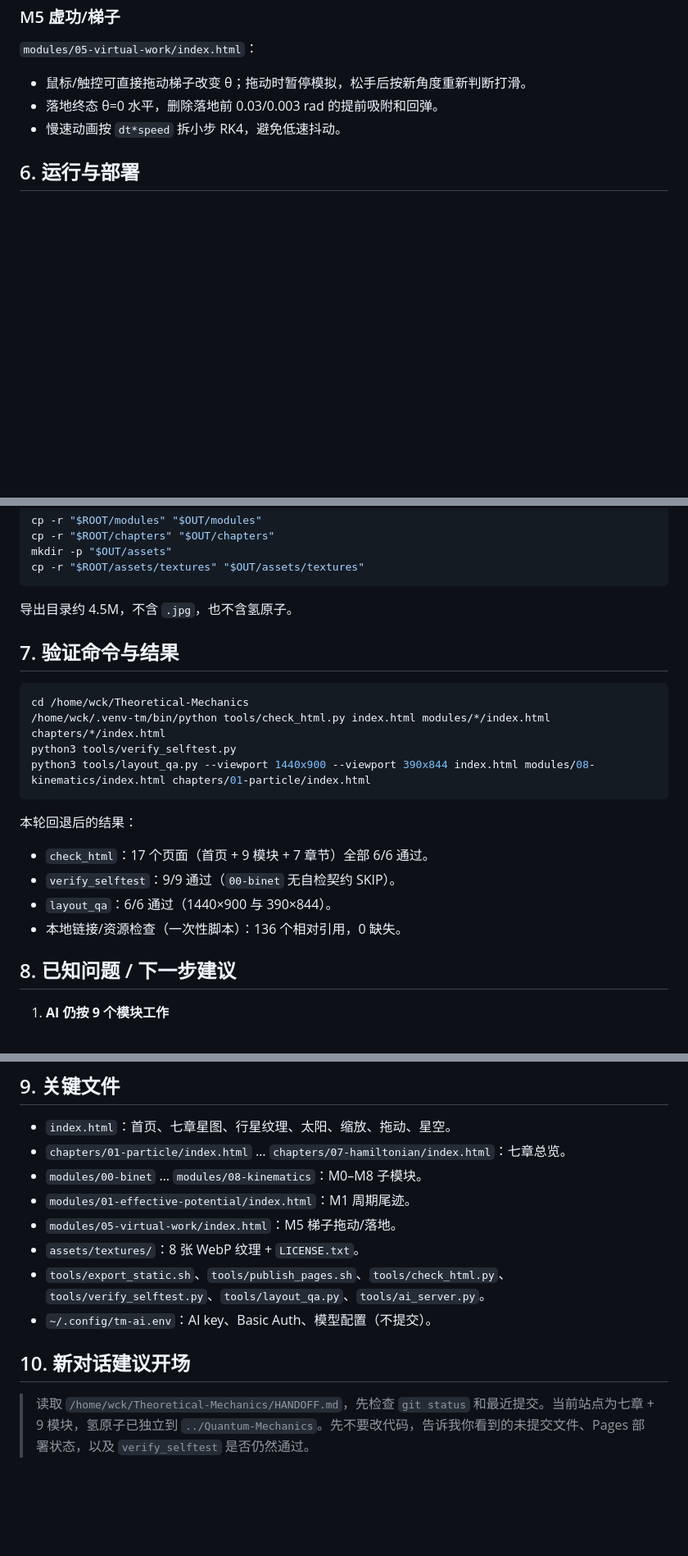
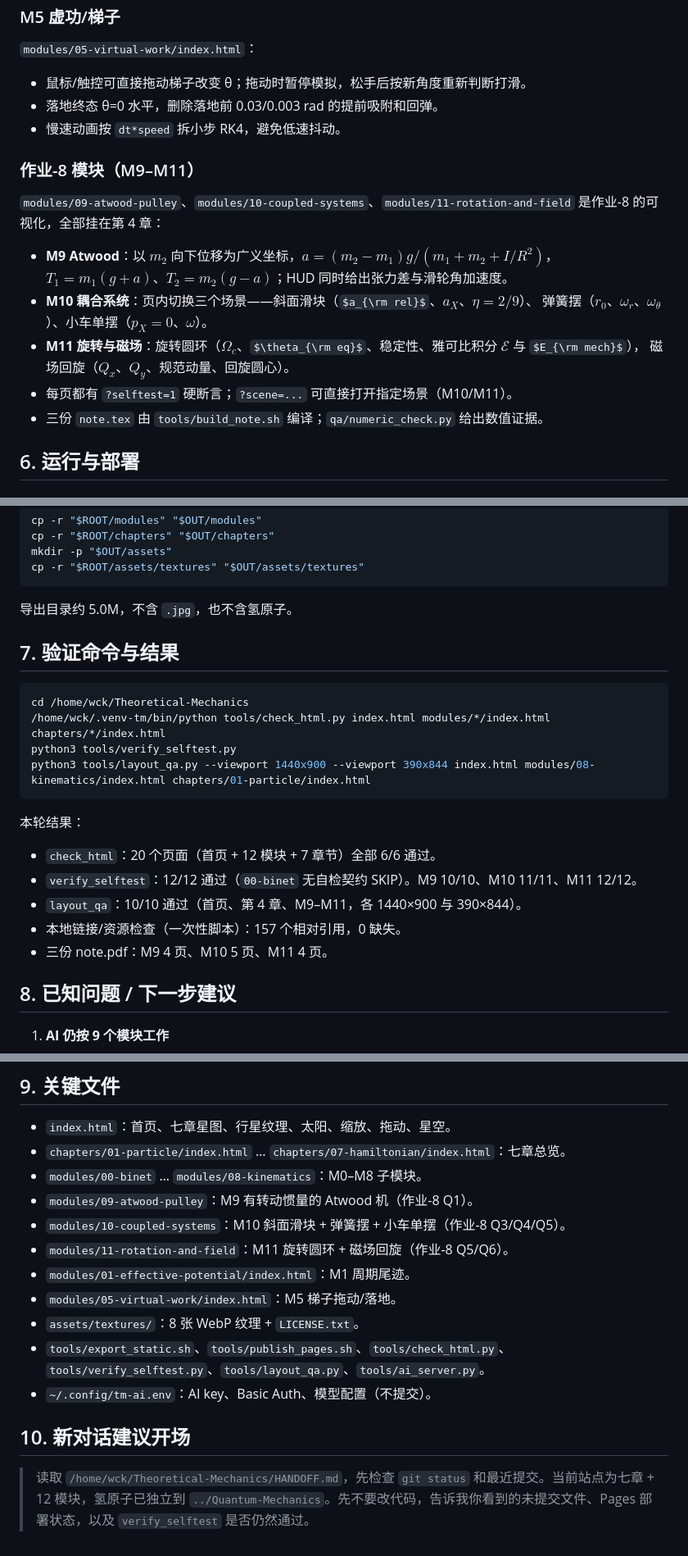
Before and after one commit to wck3069/Theoretical-Mechanics, a Markdown page: HANDOFF.md, 3 parts joined by grey strips. Shown at 82% size. Rendered like a GitHub page; some formulas as TeX source; blank space fills up the shorter version.

Commit message:
docs: handoff for the assignment-8 modules M9-M11

````diff
--- a/HANDOFF.md
+++ b/HANDOFF.md
@@ -137,6 +138,19 @@ o.spin += 0.1 * (orbitalDays[i] / spinDays[i]) * dθ;
 - 落地终态 θ=0 水平，删除落地前 0.03/0.003 rad 的提前吸附和回弹。
 - 慢速动画按 `dt*speed` 拆小步 RK4，避免低速抖动。
 
+### 作业-8 模块（M9–M11）
+
+`modules/09-atwood-pulley`、`modules/10-coupled-systems`、`modules/11-rotation-and-field` 是作业-8 的可视化，全部挂在第 4 章：
+
+- **M9 Atwood**：以 $m_2$ 向下位移为广义坐标，$a=(m_2-m_1)g/(m_1+m_2+I/R^2)$，
+  $T_1=m_1(g+a)$、$T_2=m_2(g-a)$；HUD 同时给出张力差与滑轮角加速度。
+- **M10 耦合系统**：页内切换三个场景——斜面滑块（$a_{\rm rel}$、$a_X$、$\eta=2/9$）、
+  弹簧摆（$r_0$、$\omega_r$、$\omega_\theta$）、小车单摆（$p_X=0$、$\omega$）。
+- **M11 旋转与磁场**：旋转圆环（$\Omega_c$、$\theta_{\rm eq}$、稳定性、雅可比积分 $\mathcal E$ 与 $E_{\rm mech}$），
+  磁场回旋（$Q_x$、$Q_y$、规范动量、回旋圆心）。
+- 每页都有 `?selftest=1` 硬断言；`?scene=...` 可直接打开指定场景（M10/M11）。
+- 三份 `note.tex` 由 `tools/build_note.sh` 编译；`qa/numeric_check.py` 给出数值证据。
+
 ## 6. 运行与部署
 
 ### 本地服务
@@ -183,7 +197,7 @@ mkdir -p "$OUT/assets"
 cp -r "$ROOT/assets/textures" "$OUT/assets/textures"
 ```
 
-导出目录约 4.5M，不含 `.jpg`，也不含氢原子。
+导出目录约 5.0M，不含 `.jpg`，也不含氢原子。
 
 ## 7. 验证命令与结果
 
@@ -194,12 +208,13 @@ python3 tools/verify_selftest.py
 python3 tools/layout_qa.py --viewport 1440x900 --viewport 390x844 index.html modules/08-kinematics/index.html chapters/01-particle/index.html
 ```
 
-本轮回退后的结果：
+本轮结果：
 
-- `check_html`：17 个页面（首页 + 9 模块 + 7 章节）全部 6/6 通过。
-- `verify_selftest`：9/9 通过（`00-binet` 无自检契约 SKIP）。
-- `layout_qa`：6/6 通过（1440×900 与 390×844）。
-- 本地链接/资源检查（一次性脚本）：136 个相对引用，0 缺失。
+- `check_html`：20 个页面（首页 + 12 模块 + 7 章节）全部 6/6 通过。
+- `verify_selftest`：12/12 通过（`00-binet` 无自检契约 SKIP）。M9 10/10、M10 11/11、M11 12/12。
+- `layout_qa`：10/10 通过（首页、第 4 章、M9–M11，各 1440×900 与 390×844）。
+- 本地链接/资源检查（一次性脚本）：157 个相对引用，0 缺失。
+- 三份 note.pdf：M9 4 页、M10 5 页、M11 4 页。
 
 ## 8. 已知问题 / 下一步建议
 
@@ -238,6 +253,9 @@ python3 tools/layout_qa.py --viewport 1440x900 --viewport 390x844 index.html mod
 - `index.html`：首页、七章星图、行星纹理、太阳、缩放、拖动、星空。
 - `chapters/01-particle/index.html` … `chapters/07-hamiltonian/index.html`：七章总览。
 - `modules/00-binet` … `modules/08-kinematics`：M0–M8 子模块。
+- `modules/09-atwood-pulley`：M9 有转动惯量的 Atwood 机（作业-8 Q1）。
+- `modules/10-coupled-systems`：M10 斜面滑块 + 弹簧摆 + 小车单摆（作业-8 Q3/Q4/Q5）。
+- `modules/11-rotation-and-field`：M11 旋转圆环 + 磁场回旋（作业-8 Q5/Q6）。
 - `modules/01-effective-potential/index.html`：M1 周期尾迹。
 - `modules/05-virtual-work/index.html`：M5 梯子拖动/落地。
 - `assets/textures/`：8 张 WebP 纹理 + `LICENSE.txt`。
@@ -246,4 +264,4 @@ python3 tools/layout_qa.py --viewport 1440x900 --viewport 390x844 index.html mod
 
 ## 10. 新对话建议开场
 
-> 读取 `/home/wck/Theoretical-Mechanics/HANDOFF.md`，先检查 `git status` 和最近提交。当前站点为七章 + 9 模块，氢原子已独立到 `../Quantum-Mechanics`。先不要改代码，告诉我你看到的未提交文件、Pages 部署状态，以及 `verify_selftest` 是否仍然通过。
+> 读取 `/home/wck/Theoretical-Mechanics/HANDOFF.md`，先检查 `git status` 和最近提交。当前站点为七章 + 12 模块，氢原子已独立到 `../Quantum-Mechanics`。先不要改代码，告诉我你看到的未提交文件、Pages 部署状态，以及 `verify_selftest` 是否仍然通过。
````
Also changed, not shown: other parts of HANDOFF.md (+8 -7 lines).
